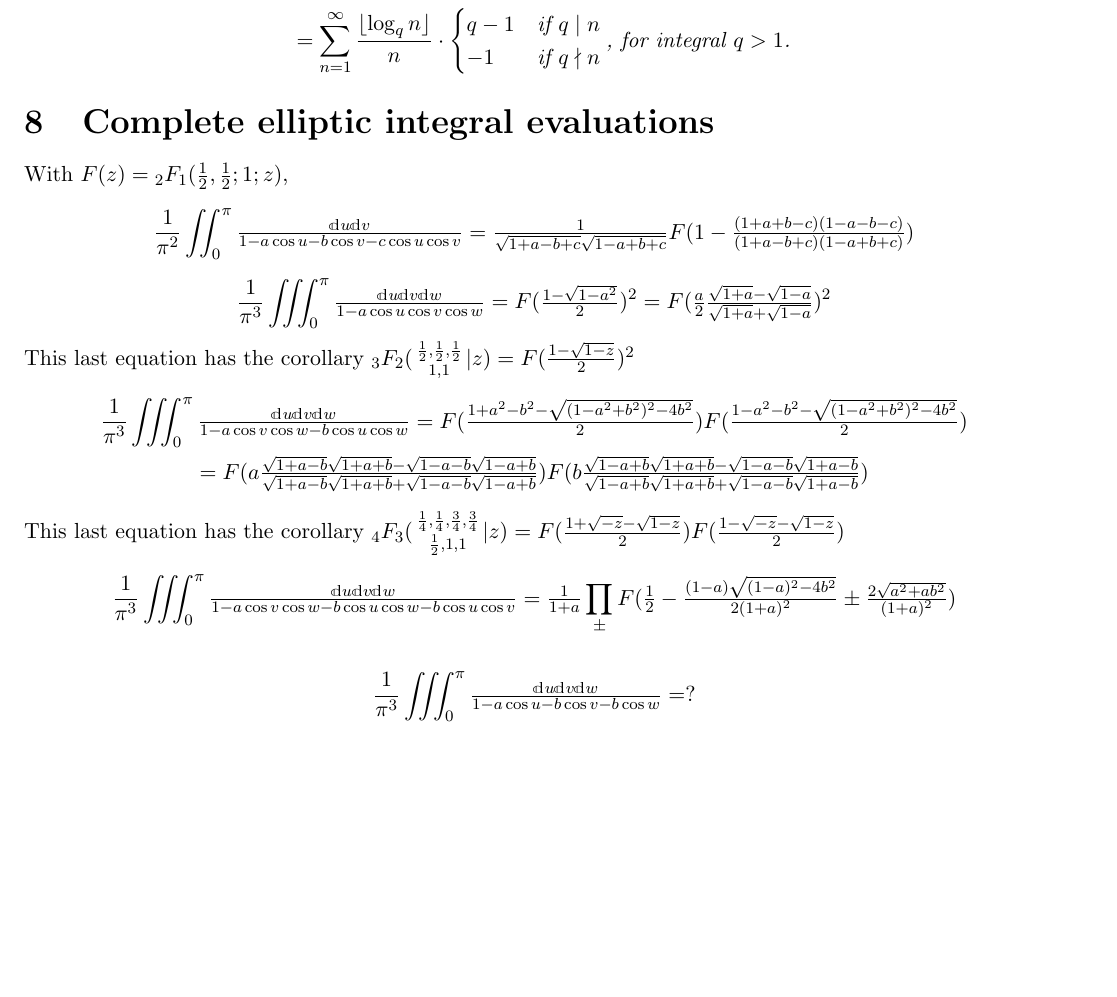
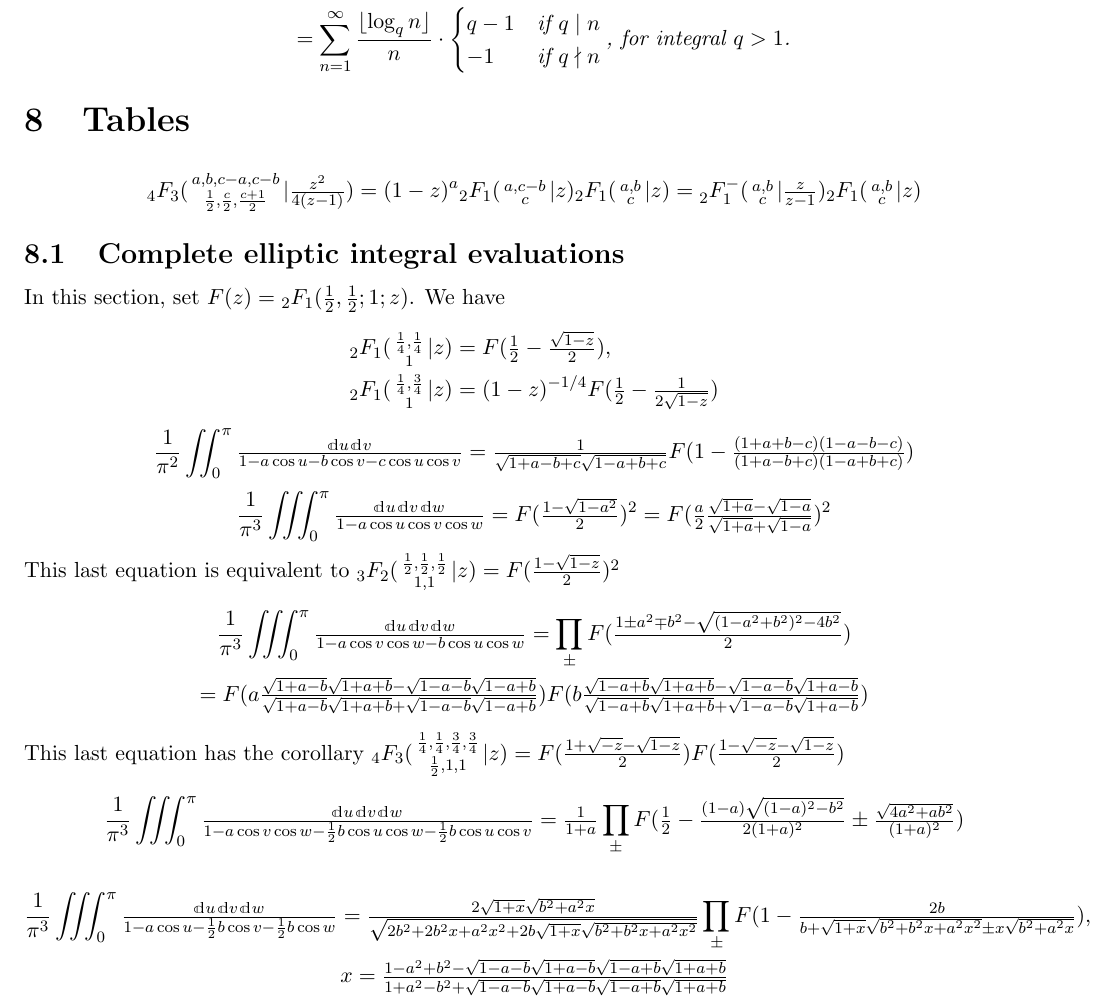
Before and after one commit to tthsqe12/tthsqe12.github.io, a LaTeX document (pfq_algorithms.tex): part of page 22 of 36, cut so that both start at the same text, the shorter picture padded with empty space. Compiled offline with pdfLaTeX.

Commit message:
sdfgsfdgsrh

```diff
--- a/pfq_algorithms.tex
+++ b/pfq_algorithms.tex
@@ -48,6 +48,7 @@
 \newcommand{\FF}[6] {{}_{#1}{#2}_{#3} \left( \begin{array}{c} #4 \\ #5 \end{array} \Big| {#6}  \right)}
 \newcommand{\FFs}[6] {{}_{#1}{#2}_{#3} ( \begin{smallmatrix} #4 \\ #5 \end{smallmatrix} | {#6}  )}
 \newcommand{\FFe}[7] {{}_{#1}^{\,}{#2}_{#3}^{#4} \left( \begin{array}{c} #5 \\ #6 \end{array} \Big| {#7} \right)}
+\newcommand{\FFes}[7] {{}_{#1}^{\,}{#2}_{#3}^{#4} ( \begin{smallmatrix} #5 \\ #6 \end{smallmatrix} | {#7} )}
 \newcommand{\FFf}[5] {{}_{#1}{#2}_{#3} \left(#4 | {#5} \right)}
 \newcommand{\FFef}[6] {{}_{#1}^{\,}{#2}_{#3}^{#4} \left(#5 | {#6} \right)}
 
@@ -1099,27 +1100,36 @@ q-1 & \text{if }q \mid n\\
 \end{align*}
 \end{corollary}
 
-\section{Complete elliptic integral evaluations}
-With $F(z) = {}_2 F_1 (\frac12, \frac12; 1; z)$,
-\begin{equation*}
-\frac{1}{\pi^2} \iint_0^{\pi} \tfrac{\dd u \dd v} {1 - a \cos u - b \cos v - c \cos u \cos v} = \tfrac{1}{\sqrt{1+a-b+c}\sqrt{1-a+b+c}} F(1-\tfrac{(1+a+b-c)(1-a-b-c)}{(1+a-b+c)(1-a+b+c)})
-\end{equation*}
-\begin{equation*}
-\frac{1}{\pi^3} \iiint_0^{\pi} \tfrac{\dd u \dd v \dd w} {1 - a \cos u \cos v \cos w} =  F(\tfrac{1-\sqrt{1-a^2}}{2})^2 = F(\tfrac{a}{2}\tfrac{\sqrt{1+a}-\sqrt{1-a}}{\sqrt{1+a}+\sqrt{1-a}})^2
-\end{equation*}
-This last equation has the corollary
+\section{Tables}
+\begin{gather*}
+\FFs{4}{F}{3}{a,b,c-a,c-b}{\frac12, \frac{c}{2}, \frac{c+1}{2}}{\tfrac{z^2}{4(z-1)}} = (1-z)^a \FFs{2}{F}{1}{a,c-b}{c}{z} \FFs{2}{F}{1}{a,b}{c}{z} =  \FFes{2}{F}{1}{-}{a,b}{c}{\tfrac{z}{z-1}} \FFs{2}{F}{1}{a,b}{c}{z}
+\end{gather*}
+\subsection{Complete elliptic integral evaluations}
+In this section, set $F(z) = {}_2 F_1 (\frac12, \frac12; 1; z)$. We have
+\begin{align*}
+\FFs{2}{F}{1}{\frac14,\frac14}{1}{z} &= F(\tfrac12 - \tfrac{\sqrt{1-z}}{2})\text{,}\\
+\FFs{2}{F}{1}{\frac14,\frac34}{1}{z} &= (1-z)^{-1/4}F(\tfrac12 - \tfrac{1}{2\sqrt{1-z}})
+\end{align*}
+\begin{equation*}
+\frac{1}{\pi^2} \iint_0^{\pi} \tfrac{\dd u \, \dd v} {1 - a \cos u - b \cos v - c \cos u \cos v} = \tfrac{1}{\sqrt{1+a-b+c}\sqrt{1-a+b+c}} F(1-\tfrac{(1+a+b-c)(1-a-b-c)}{(1+a-b+c)(1-a+b+c)})
+\end{equation*}
+\begin{equation*}
+\frac{1}{\pi^3} \iiint_0^{\pi} \tfrac{\dd u \, \dd v \, \dd w} {1 - a \cos u \cos v \cos w} =  F(\tfrac{1-\sqrt{1-a^2}}{2})^2 = F(\tfrac{a}{2}\tfrac{\sqrt{1+a}-\sqrt{1-a}}{\sqrt{1+a}+\sqrt{1-a}})^2
+\end{equation*}
+This last equation is equivalent to
 $\FFs{3}{F}{2}{\frac12,\frac12,\frac12}{1,1}{z} = F(\tfrac{1 -\sqrt{1-z}}{2})^2$
 \begin{gather*}
-\frac{1}{\pi^3} \iiint_0^{\pi} \tfrac{\dd u \dd v \dd w} {1 - a \cos v \cos w - b \cos u \cos w} =  F(\tfrac{1+a^2-b^2-\sqrt{(1-a^2+b^2)^2-4b^2}}{2})F(\tfrac{1-a^2-b^2-\sqrt{(1-a^2+b^2)^2-4b^2}}{2})\\
+\frac{1}{\pi^3} \iiint_0^{\pi} \tfrac{\dd u \, \dd v \, \dd w} {1 - a \cos v \cos w - b \cos u \cos w} = \prod_{\pm} F(\tfrac{1 \pm a^2 \mp b^2-\sqrt{(1-a^2+b^2)^2-4b^2}}{2})\\
 = F(a\tfrac{\sqrt{1+a-b}\sqrt{1+a+b}-\sqrt{1-a-b}\sqrt{1-a+b}}{\sqrt{1+a-b}\sqrt{1+a+b}+\sqrt{1-a-b}\sqrt{1-a+b}})F(b\tfrac{\sqrt{1-a+b}\sqrt{1+a+b}-\sqrt{1-a-b}\sqrt{1+a-b}}{\sqrt{1-a+b}\sqrt{1+a+b}+\sqrt{1-a-b}\sqrt{1+a-b}})
 \end{gather*}
 This last equation has the corollary
 $\FFs{4}{F}{3}{\frac14,\frac14,\frac34,\frac34}{\frac12,1,1}{z} = F(\tfrac{1+\sqrt{-z} -\sqrt{1-z}}{2})F(\tfrac{1-\sqrt{-z} -\sqrt{1-z}}{2})$
 \begin{gather*}
-\frac{1}{\pi^3} \iiint_0^{\pi} \tfrac{\dd u \dd v \dd w} {1 - a \cos v \cos w - b \cos u \cos w - b \cos u \cos v} = \tfrac{1}{1+a} \prod_{\pm} F(\tfrac{1}{2}-\tfrac{(1-a)\sqrt{(1-a)^2-4b^2}}{2(1+a)^2} \pm \tfrac{2\sqrt{a^2+a b^2}}{(1+a)^2})
+\frac{1}{\pi^3} \iiint_0^{\pi} \tfrac{\dd u \, \dd v \, \dd w} {1 - a \cos v \cos w - \frac12 b \cos u \cos w - \frac12 b \cos u \cos v} = \tfrac{1}{1+a} \prod_{\pm} F(\tfrac{1}{2}-\tfrac{(1-a)\sqrt{(1-a)^2-b^2}}{2(1+a)^2} \pm \tfrac{\sqrt{4a^2+a b^2}}{(1+a)^2})
 \end{gather*}
 \begin{gather*}
-\frac{1}{\pi^3} \iiint_0^{\pi} \tfrac{\dd u \dd v \dd w} {1 - a \cos u - b \cos v - b \cos w} = ?
+\frac{1}{\pi^3} \iiint_0^{\pi} \tfrac{\dd u \, \dd v \, \dd w} {1 - a \cos u - \frac12 b \cos v - \frac12 b \cos w} = \tfrac{2\sqrt{1+x}\sqrt{b^2+a^2 x}}{\sqrt{2b^2 + 2b^2 x + a^2 x^2 + 2b \sqrt{1+x}\sqrt{b^2+b^2 x + a^2 x^2}}} \prod_{\pm} F(1-\tfrac{2b}{b+\sqrt{1+x}\sqrt{b^2+b^2 x+a^2 x^2} \pm x \sqrt{b^2+ a^2 x}}) \text{,}\\
+x = \tfrac{1-a^2+b^2 - \sqrt{1-a-b} \sqrt{1+a-b} \sqrt{1-a+b} \sqrt{1+a+b}}{1+a^2-b^2 + \sqrt{1-a-b} \sqrt{1+a-b} \sqrt{1-a+b} \sqrt{1+a+b}}
 \end{gather*}
 
 
```
Also changed, not shown: pfq_algorithms.pdf, pfq_algorithms.tex (2 more changed lines).
